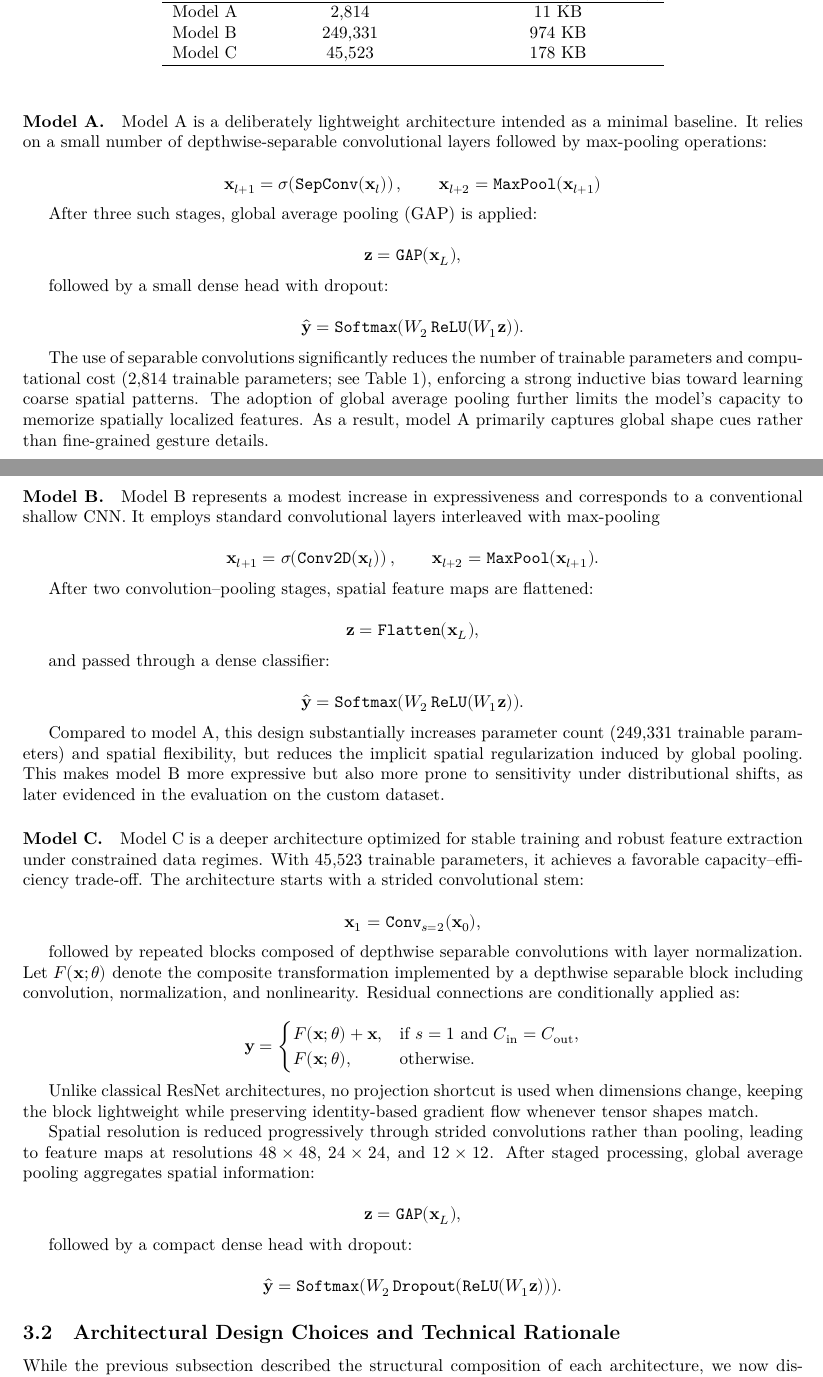
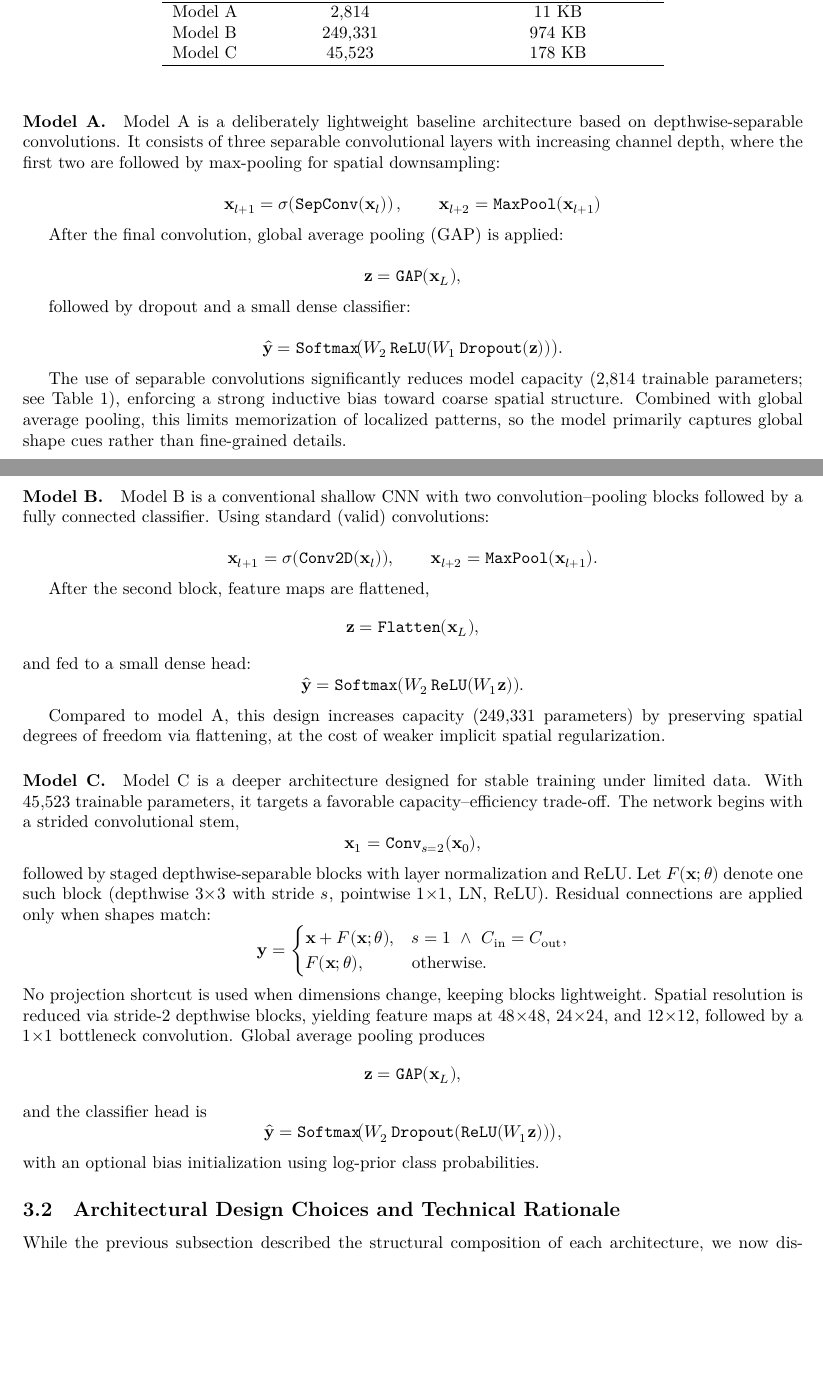
Before and after one commit to leilacielok/rockpaperscissor_ml_project, a LaTeX paper (project_report/report.tex): two parts of pages 4 and 5 of 18 before the commit and two parts of pages 4 and 5 of 16 after it, joined at a grey line, cut so that both start at the same text, the shorter picture padded with empty space. Compiled offline with LuaLaTeX.

Commit message:
final check

```diff
--- a/project_report/report.tex
+++ b/project_report/report.tex
@@ -229,11 +229,11 @@ Model C & 45{,}523  & 178~KB \\
 \end{tabular}
 \end{table}
 
-
 \paragraph{Model A.}
-Model A is a deliberately lightweight architecture intended as a minimal
-baseline. It relies on a small number of depthwise-separable convolutional
-layers followed by max-pooling operations:
+Model A is a deliberately lightweight baseline architecture based on
+depthwise-separable convolutions. It consists of three separable convolutional
+layers with increasing channel depth, where the first two are followed by
+max-pooling for spatial downsampling:
 
 \[
 \mathbf{x}_{l+1}
@@ -243,102 +243,78 @@ layers followed by max-pooling operations:
 \mathbf{x}_{l+2} = \texttt{MaxPool}(\mathbf{x}_{l+1})
 \]
 
-After three such stages, global average pooling (GAP) is applied:
+After the final convolution, global average pooling (GAP) is applied:
 
 \[
 \mathbf{z} = \texttt{GAP}(\mathbf{x}_L),
 \]
 
-followed by a small dense head with dropout:
+followed by dropout and a small dense classifier:
 
 \[
 \hat{\mathbf{y}} =
-\texttt{Softmax}(W_2 \, \texttt{ReLU}(W_1 \mathbf{z})).
+\texttt{Softmax}\!\big(W_2 \,\texttt{ReLU}(W_1\,\texttt{Dropout}(\mathbf{z}))\big).
 \]
 
-The use of separable convolutions significantly reduces the number of trainable
-parameters and computational cost (2,814 trainable parameters; see
-Table~\ref{tab:model_capacity}), enforcing a strong inductive bias toward
-learning coarse spatial patterns. The adoption of global average pooling further
-limits the model's capacity to memorize spatially localized features. As a result, model A
-primarily captures global shape cues rather than fine-grained gesture details.
+The use of separable convolutions significantly reduces model capacity
+(2,814 trainable parameters; see Table~\ref{tab:model_capacity}), enforcing
+a strong inductive bias toward coarse spatial structure. Combined with
+global average pooling, this limits memorization of localized patterns,
+so the model primarily captures global shape cues rather than fine-grained details.
 
 \paragraph{Model B.}
-Model B represents a modest increase in expressiveness and corresponds to
-a conventional shallow CNN. It employs standard convolutional layers
-interleaved with max-pooling
+Model B is a conventional shallow CNN with two convolution--pooling blocks
+followed by a fully connected classifier. Using standard (valid) convolutions:
 
 \[
-\mathbf{x}_{l+1}
-=
-\sigma\!\left(\texttt{Conv2D}(\mathbf{x}_l)\right),
+\mathbf{x}_{l+1}=\sigma(\texttt{Conv2D}(\mathbf{x}_l)),
 \qquad
-\mathbf{x}_{l+2} = \texttt{MaxPool}(\mathbf{x}_{l+1}).
+\mathbf{x}_{l+2}=\texttt{MaxPool}(\mathbf{x}_{l+1}).
 \]
 
-After two convolution–pooling stages, spatial feature maps are flattened:
-
+After the second block, feature maps are flattened,
 \[
-\mathbf{z} = \texttt{Flatten}(\mathbf{x}_L),
+\mathbf{z}=\texttt{Flatten}(\mathbf{x}_L),
+\]
+and fed to a small dense head:
+\[
+\hat{\mathbf{y}}=\texttt{Softmax}(W_2\,\texttt{ReLU}(W_1\mathbf{z})).
 \]
 
-and passed through a dense classifier:
-
-\[
-\hat{\mathbf{y}} =
-\texttt{Softmax}(W_2 \, \texttt{ReLU}(W_1 \mathbf{z})).
-\]
-
-Compared to model A, this design substantially increases
-parameter count (249,331 trainable parameters) and spatial flexibility, but
-reduces the implicit spatial regularization induced by global pooling.
-This makes model B more expressive but also more prone to
-sensitivity under distributional shifts, as later evidenced in the
-evaluation on the custom dataset.
+Compared to model A, this design increases capacity (249{,}331 parameters) by
+preserving spatial degrees of freedom via flattening, at the cost of weaker
+implicit spatial regularization.
 
 \paragraph{Model C.}
-Model C is a deeper architecture optimized for stable training and robust
-feature extraction under constrained data regimes. With 45,523 trainable
-parameters, it achieves a favorable capacity–efficiency trade-off.
-The architecture starts with a strided convolutional stem:
-
+Model C is a deeper architecture designed for stable training under limited data.
+With 45{,}523 trainable parameters, it targets a favorable capacity--efficiency trade-off.
+The network begins with a strided convolutional stem,
 \[
-\mathbf{x}_1 = \texttt{Conv}_{s=2}(\mathbf{x}_0),
+\mathbf{x}_1=\texttt{Conv}_{s=2}(\mathbf{x}_0),
 \]
-
-followed by repeated blocks composed of depthwise separable convolutions
-with layer normalization. Let $F(\mathbf{x};\theta)$ denote the composite
-transformation implemented by a depthwise separable block including
-convolution, normalization, and nonlinearity.
-Residual connections are conditionally applied as:
-
+followed by staged depthwise-separable blocks with layer normalization and ReLU.
+Let $F(\mathbf{x};\theta)$ denote one such block (depthwise $3{\times}3$ with stride $s$,
+pointwise $1{\times}1$, LN, ReLU). Residual connections are applied only when shapes match:
 \[
-\mathbf{y} =
+\mathbf{y}=
 \begin{cases}
-F(\mathbf{x}; \theta) + \mathbf{x}, & \text{if } s = 1 \text{ and } C_{\text{in}} = C_{\text{out}}, \\
-F(\mathbf{x}; \theta), & \text{otherwise}.
+\mathbf{x}+F(\mathbf{x};\theta), & s=1 \ \wedge\ C_{\text{in}}=C_{\text{out}},\\
+F(\mathbf{x};\theta), & \text{otherwise}.
 \end{cases}
 \]
-
-Unlike classical ResNet architectures, no projection shortcut is used when
-dimensions change, keeping the block lightweight while preserving identity-based
-gradient flow whenever tensor shapes match.
-
-Spatial resolution is reduced progressively through strided convolutions
-rather than pooling, leading to feature maps at resolutions
-$48\times48$, $24\times24$, and $12\times12$. After staged processing,
-global average pooling aggregates spatial information:
-
+No projection shortcut is used when dimensions change, keeping blocks lightweight.
+Spatial resolution is reduced via stride-2 depthwise blocks, yielding feature maps at
+$48{\times}48$, $24{\times}24$, and $12{\times}12$, followed by a $1{\times}1$ bottleneck convolution.
+Global average pooling produces
 \[
-\mathbf{z} = \texttt{GAP}(\mathbf{x}_L),
+\mathbf{z}=\texttt{GAP}(\mathbf{x}_L),
 \]
-
-followed by a compact dense head with dropout:
-
+and the classifier head is
 \[
-\hat{\mathbf{y}} =
-\texttt{Softmax}(W_2 \, \texttt{Dropout}(\texttt{ReLU}(W_1 \mathbf{z}))).
+\hat{\mathbf{y}}=
+\texttt{Softmax}\!\big(W_2\,\texttt{Dropout}(\texttt{ReLU}(W_1\mathbf{z}))\big),
 \]
+with an optional bias initialization using log-prior class probabilities.
 
 
 \subsection{Architectural Design Choices and Technical Rationale}
```
Also changed, not shown: project_report/report.tex (97 more changed lines), 1 other file.
